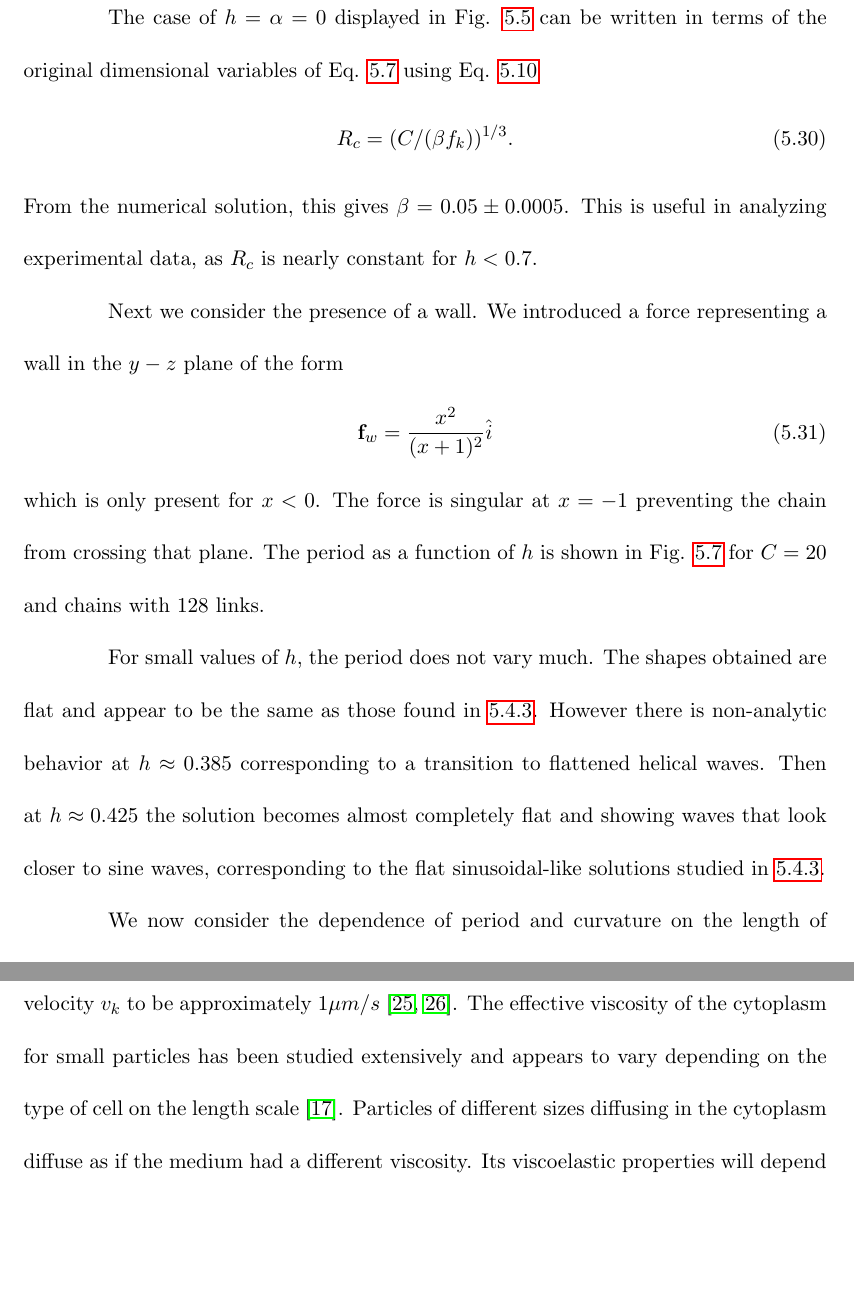
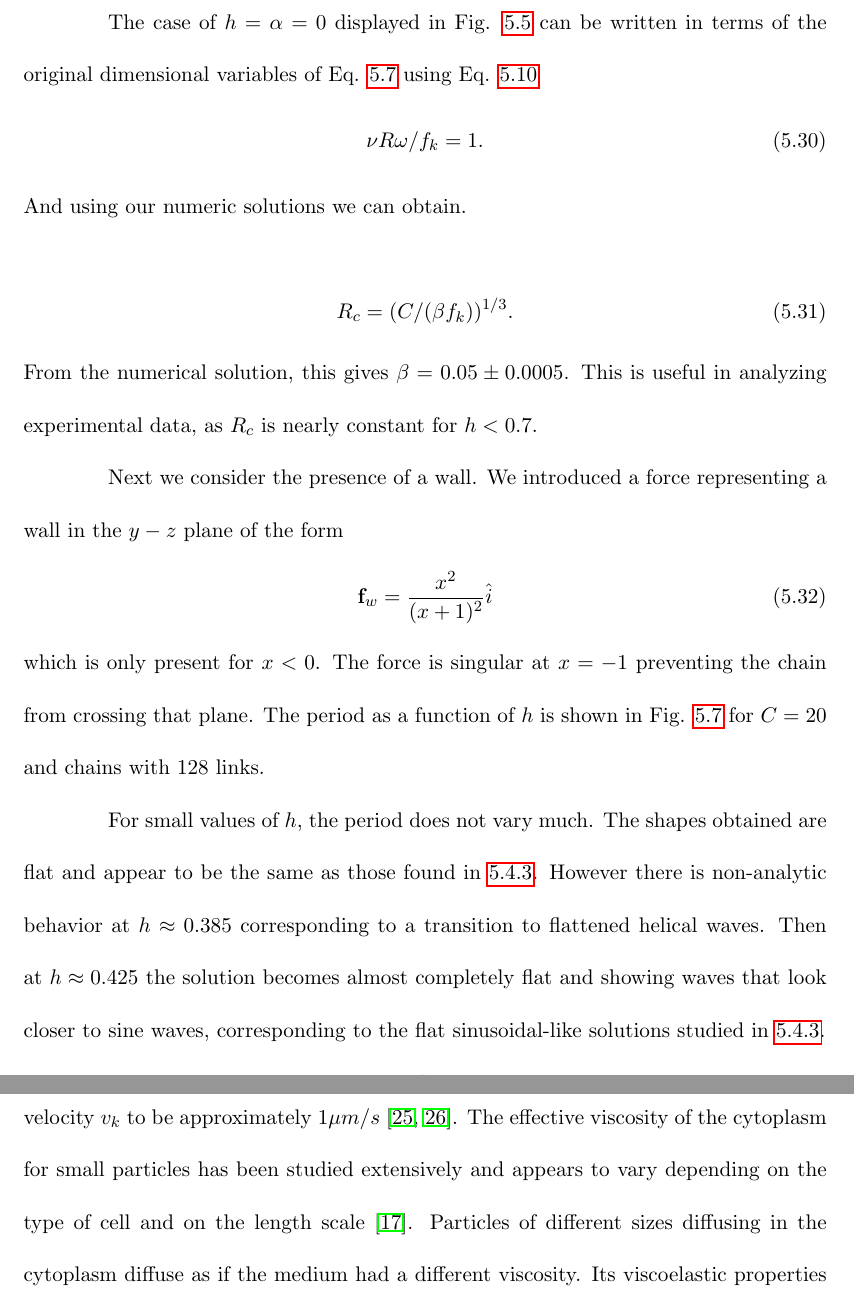
Before and after one commit to mattdonut/thesis, a LaTeX thesis (thesis.tex): two parts of pages 59 and 64 of 99, joined at a grey line, cut so that both start at the same text, the shorter picture padded with empty space. Compiled offline with pdfLaTeX; a LaTeX package or settings file that is missing is left out.

Commit message:
Few fixes for clarity, based on Tristan

```diff
--- a/thesis.tex
+++ b/thesis.tex
@@ -1197,6 +1197,12 @@ corroborates our analytical analysis of steady state solutions.
 The case of $h = \alpha = 0$ displayed in Fig.  \ref{fig:RadCurvVSh} can be written in terms of the original
 dimensional variables of Eq. \ref{eq:microtubule} using Eq.  \ref{eq:scaling}
 \begin{equation}
+\label{eq:Romega}
+\nu R \omega/f_k = 1.
+\end{equation}
+And using our numeric solutions we can obtain.
+
+\begin{equation}
 \label{eq:R}
 R_c =  (C/(\beta f_k))^{1/3}.
 \end{equation}
@@ -1330,7 +1335,7 @@ per unit length, $f_k$ to be its velocity $v_k$ times the cytoplasmic
 viscosity. We will assume as suggested by our above analysis, that
 $a/d$ is between $1/4$ and $1$. We will take the kinesin velocity $v_k$ to be approximately $1
 \mu m/s$~\cite{SvobodaBlock,MeyhoferHoward}. The effective viscosity of the cytoplasm for small
-particles has been studied extensively and appears to vary depending on the type of cell on the length scale~\cite{LubyPhelps}.
+particles has been studied extensively and appears to vary depending on the type of cell and on the length scale~\cite{LubyPhelps}.
 Particles of different sizes diffusing in the cytoplasm diffuse as if the medium had a different viscosity. Its viscoelastic properties will depend on many
 factors such as the state of gelation of actin filaments~\cite{YinStossel}.
 We will assume that during fast cytoplasmic streaming, the cytoplasmic actin is mainly in a "sol" state allowing fast streaming
```
Also changed, not shown: thesis.tex (9 more changed lines).
